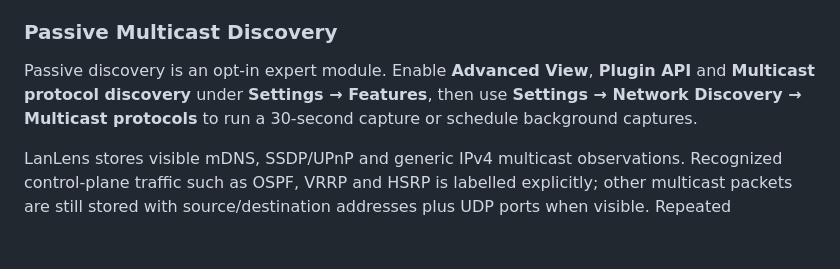
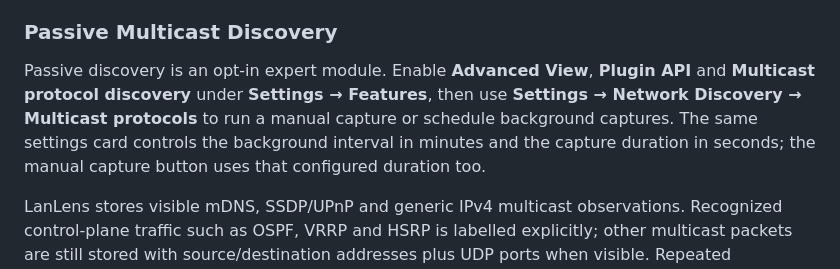
Before and after one commit to AlexRosbach/LanLens, a Markdown page: docs/documentation.md, the part around the change. Drawn GitHub-style; blank space fills up the shorter version.

```diff
--- a/docs/documentation.md
+++ b/docs/documentation.md
@@ -548,7 +548,7 @@ To route scan-detected network changes into alerting systems, enable **Settings
 
 ### Passive Multicast Discovery
 
-Passive discovery is an opt-in expert module. Enable **Advanced View**, **Plugin API** and **Multicast protocol discovery** under **Settings → Features**, then use **Settings → Network Discovery → Multicast protocols** to run a 30-second capture or schedule background captures.
+Passive discovery is an opt-in expert module. Enable **Advanced View**, **Plugin API** and **Multicast protocol discovery** under **Settings → Features**, then use **Settings → Network Discovery → Multicast protocols** to run a manual capture or schedule background captures. The same settings card controls the background interval in minutes and the capture duration in seconds; the manual capture button uses that configured duration too.
 
 LanLens stores visible mDNS, SSDP/UPnP and generic IPv4 multicast observations. Recognized control-plane traffic such as OSPF, VRRP and HSRP is labelled explicitly; other multicast packets are still stored with source/destination addresses plus UDP ports when visible. Repeated observations with the same protocol, source, destination and service identity update their latest seen timestamp instead of filling per-device lists with duplicate rows. mDNS deduplication groups recurring packets by source and advertised service type or local host name, so a device does not get duplicate-looking rows just because the mDNS question, answer or summary text changed between packets. Generic multicast deduplication intentionally ignores ephemeral source-port churn and changing MAC metadata when the source, multicast group and destination port are the same. Per-device discovery tables show unique observations that can be linked to the device's current IP, MAC address or recorded IP history. Click an observation row to inspect parsed details and the raw captured payload.
 
```
Also changed, not shown: CHANGELOG.md (+1 -0 lines), README.md (+5 -0 lines), docs/screenshots/lanlens-multicast-cadence.png (added), 3 other files.
